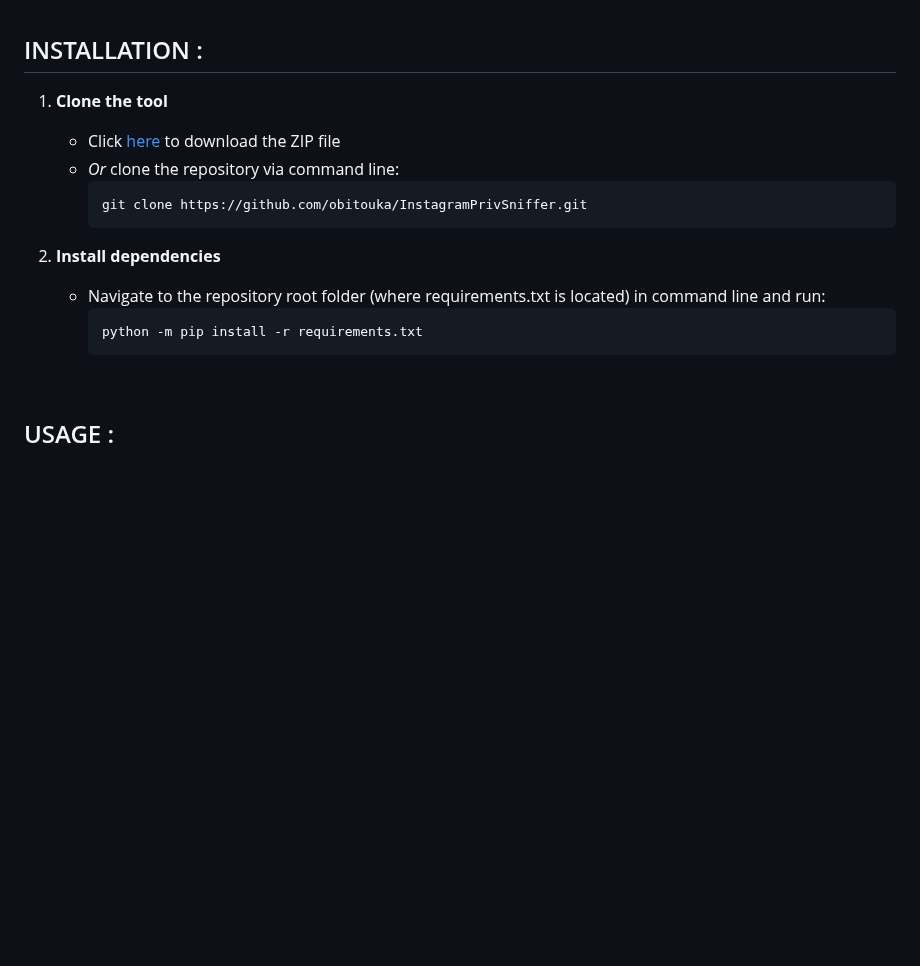
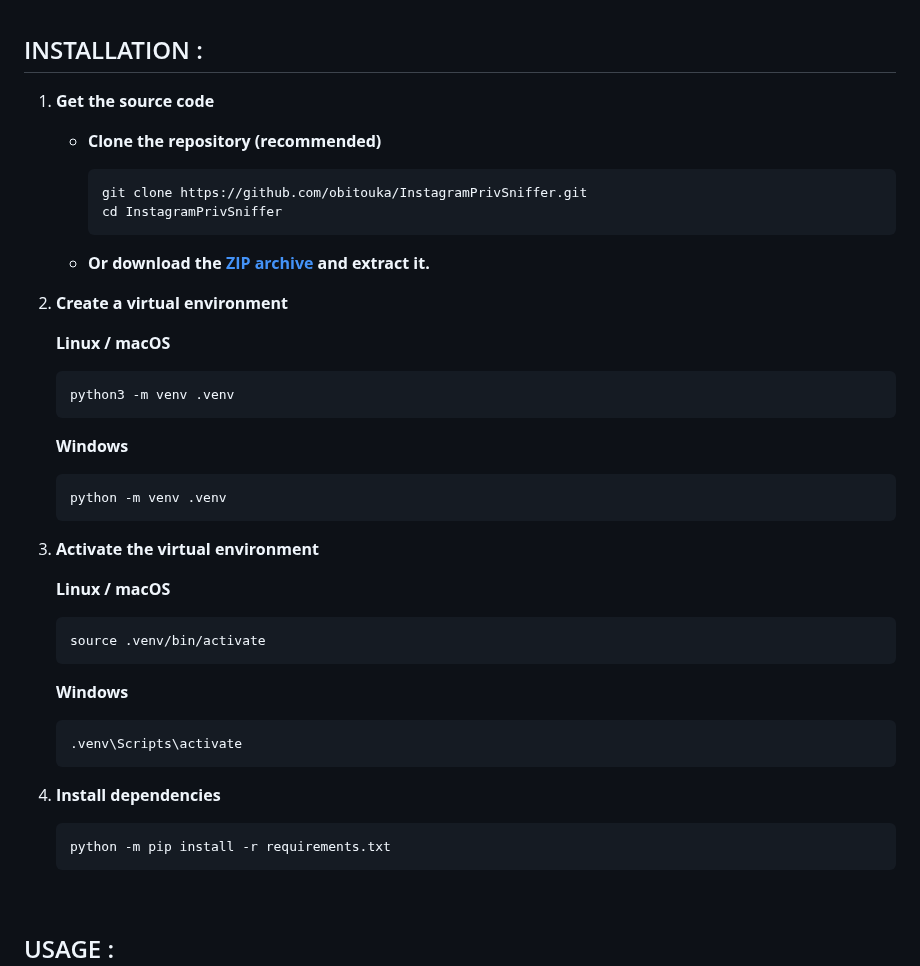
Before and after one commit to obitouka/InstagramPrivSniffer, a Markdown page: README.md, the part around the change. Rendered like a GitHub page; blank space fills up the shorter version.

Commit message:
Enhanced Installation part for Linux users

````diff
--- a/README.md
+++ b/README.md
@@ -59,18 +59,45 @@
 <br>
 
 ## INSTALLATION :
-1. **Clone the tool**
-   - Click [here](https://github.com/obitouka/InstagramPrivSniffer/archive/refs/heads/main.zip) to download the ZIP file
-   - *Or* clone the repository via command line:
+
+1. **Get the source code**
+
+   - **Clone the repository (recommended)**
      ```bash
      git clone https://github.com/obitouka/InstagramPrivSniffer.git
+     cd InstagramPrivSniffer
      ```
 
-2. **Install dependencies**
-   - Navigate to the repository root folder (where requirements.txt is located) in command line and run:
-     ```bash
-     python -m pip install -r requirements.txt
-     ```
+   - **Or download the [ZIP archive](https://github.com/obitouka/InstagramPrivSniffer/archive/refs/heads/main.zip) and extract it.**
+
+2. **Create a virtual environment**
+
+   **Linux / macOS**
+   ```bash
+   python3 -m venv .venv
+   ```
+
+   **Windows**
+   ```bash
+   python -m venv .venv
+   ```
+
+3. **Activate the virtual environment**
+
+   **Linux / macOS**
+   ```bash
+   source .venv/bin/activate
+   ```
+
+   **Windows**
+   ```bash
+   .venv\Scripts\activate
+   ```
+
+4. **Install dependencies**
+   ```bash
+   python -m pip install -r requirements.txt
+   ```
 
 <br>
 
````
